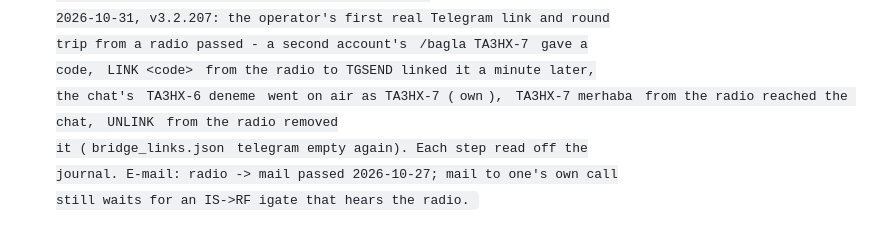
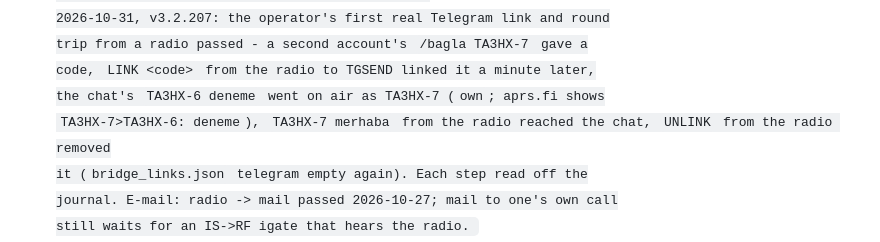
Before and after one commit to TA3HRJ/aprs-agent, a Markdown page: docs/NEXT.md, the part around the change. GitHub-like rendering.

Commit message:
docs: the Telegram-to-air source confirmed on aprs.fi (NEXT 24)
Co-Authored-By: Claude Opus 5.5 <noreply@anthropic.com>

```diff
--- a/docs/NEXT.md
+++ b/docs/NEXT.md
@@ -204,7 +204,8 @@ What is left, in the order it is worth doing:
     2026-10-31, v3.2.207: the operator's first real Telegram link and round
     trip from a radio passed - a second account's `/bagla TA3HX-7` gave a
     code, `LINK <code>` from the radio to TGSEND linked it a minute later,
-    the chat's `TA3HX-6 deneme` went on air as TA3HX-7 (`own`), `TA3HX-7
+    the chat's `TA3HX-6 deneme` went on air as TA3HX-7 (`own`; aprs.fi shows
+    `TA3HX-7>TA3HX-6: deneme`), `TA3HX-7
     merhaba` from the radio reached the chat, `UNLINK` from the radio removed
     it (`bridge_links.json` telegram empty again). Each step read off the
     journal. E-mail: radio -> mail passed 2026-10-27; mail to one's own call
```
